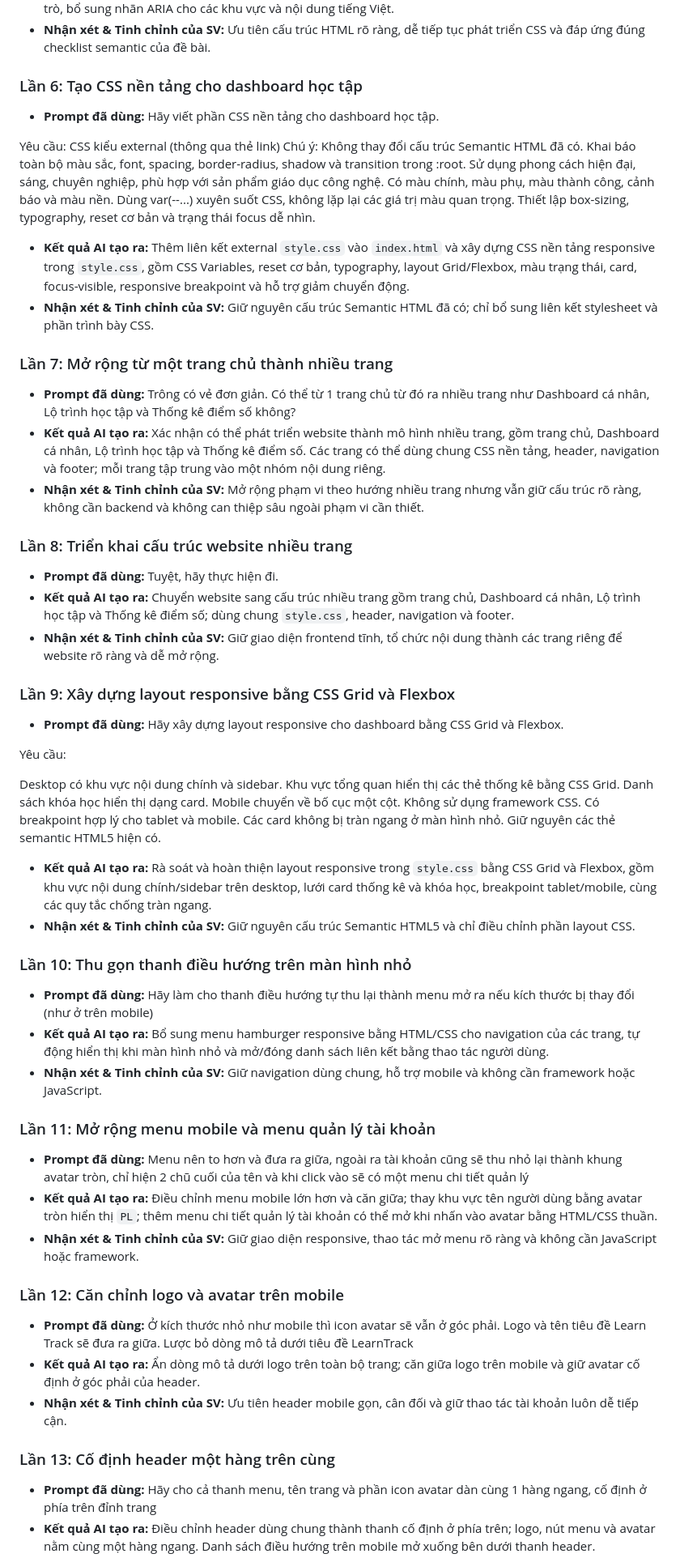
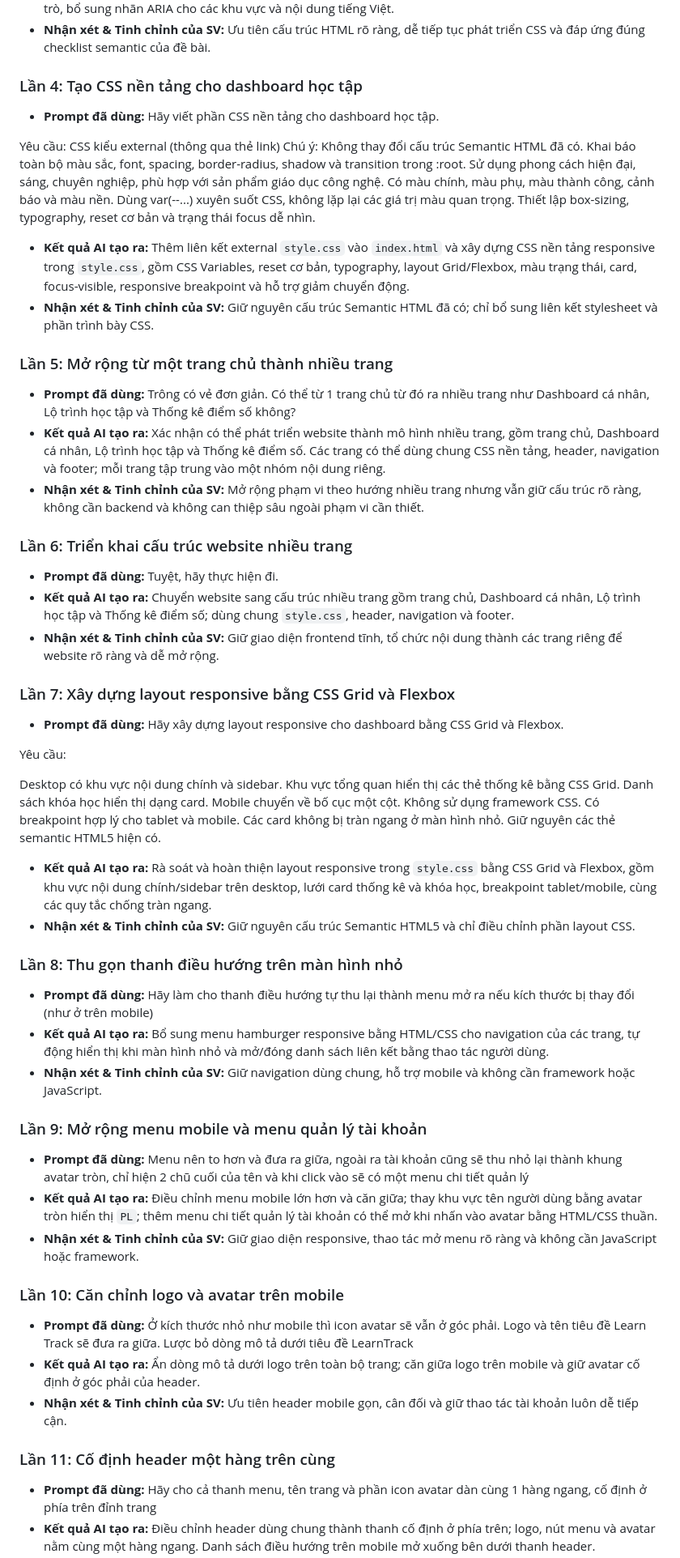
Before and after one commit to ndpl2007/DuyPhucLoc_Nguyen_125001712, a Markdown page: PROMPT_LOG.md, the part around one of its changes. Shown at 81% size. Rendered like a GitHub page.

```diff
--- a/PROMPT_LOG.md
+++ b/PROMPT_LOG.md
@@ -60,7 +44,7 @@ Kiểm tra và làm lại với yêu cầu này
 - **Kết quả AI tạo ra:** Rà soát và làm lại khung `index.html`, giữ một thẻ `main`, dùng các thẻ semantic đúng vai trò, bổ sung nhãn ARIA cho các khu vực và nội dung tiếng Việt.
 - **Nhận xét & Tinh chỉnh của SV:** Ưu tiên cấu trúc HTML rõ ràng, dễ tiếp tục phát triển CSS và đáp ứng đúng checklist semantic của đề bài.
 
-### Lần 6: Tạo CSS nền tảng cho dashboard học tập
+### Lần 4: Tạo CSS nền tảng cho dashboard học tập
 - **Prompt đã dùng:**
 Hãy viết phần CSS nền tảng cho dashboard học tập.
 
@@ -75,17 +59,17 @@ Thiết lập box-sizing, typography, reset cơ bản và trạng thái focus d
 - **Kết quả AI tạo ra:** Thêm liên kết external `style.css` vào `index.html` và xây dựng CSS nền tảng responsive trong `style.css`, gồm CSS Variables, reset cơ bản, typography, layout Grid/Flexbox, màu trạng thái, card, focus-visible, responsive breakpoint và hỗ trợ giảm chuyển động.
 - **Nhận xét & Tinh chỉnh của SV:** Giữ nguyên cấu trúc Semantic HTML đã có; chỉ bổ sung liên kết stylesheet và phần trình bày CSS.
 
-### Lần 7: Mở rộng từ một trang chủ thành nhiều trang
+### Lần 5: Mở rộng từ một trang chủ thành nhiều trang
 - **Prompt đã dùng:** Trông có vẻ đơn giản. Có thể từ 1 trang chủ từ đó ra nhiều trang như Dashboard cá nhân, Lộ trình học tập và Thống kê điểm số không?
 - **Kết quả AI tạo ra:** Xác nhận có thể phát triển website thành mô hình nhiều trang, gồm trang chủ, Dashboard cá nhân, Lộ trình học tập và Thống kê điểm số. Các trang có thể dùng chung CSS nền tảng, header, navigation và footer; mỗi trang tập trung vào một nhóm nội dung riêng.
 - **Nhận xét & Tinh chỉnh của SV:** Mở rộng phạm vi theo hướng nhiều trang nhưng vẫn giữ cấu trúc rõ ràng, không cần backend và không can thiệp sâu ngoài phạm vi cần thiết.
 
-### Lần 8: Triển khai cấu trúc website nhiều trang
+### Lần 6: Triển khai cấu trúc website nhiều trang
 - **Prompt đã dùng:** Tuyệt, hãy thực hiện đi.
 - **Kết quả AI tạo ra:** Chuyển website sang cấu trúc nhiều trang gồm trang chủ, Dashboard cá nhân, Lộ trình học tập và Thống kê điểm số; dùng chung `style.css`, header, navigation và footer.
 - **Nhận xét & Tinh chỉnh của SV:** Giữ giao diện frontend tĩnh, tổ chức nội dung thành các trang riêng để website rõ ràng và dễ mở rộng.
 
-### Lần 9: Xây dựng layout responsive bằng CSS Grid và Flexbox
+### Lần 7: Xây dựng layout responsive bằng CSS Grid và Flexbox
 - **Prompt đã dùng:**
 Hãy xây dựng layout responsive cho dashboard bằng CSS Grid và Flexbox.
 
@@ -102,23 +86,23 @@ Giữ nguyên các thẻ semantic HTML5 hiện có.
 - **Kết quả AI tạo ra:** Rà soát và hoàn thiện layout responsive trong `style.css` bằng CSS Grid và Flexbox, gồm khu vực nội dung chính/sidebar trên desktop, lưới card thống kê và khóa học, breakpoint tablet/mobile, cùng các quy tắc chống tràn ngang.
 - **Nhận xét & Tinh chỉnh của SV:** Giữ nguyên cấu trúc Semantic HTML5 và chỉ điều chỉnh phần layout CSS.
 
-### Lần 10: Thu gọn thanh điều hướng trên màn hình nhỏ
+### Lần 8: Thu gọn thanh điều hướng trên màn hình nhỏ
 - **Prompt đã dùng:** Hãy làm cho thanh điều hướng tự thu lại thành menu mở ra nếu kích thước bị thay đổi (như ở trên mobile)
 - **Kết quả AI tạo ra:** Bổ sung menu hamburger responsive bằng HTML/CSS cho navigation của các trang, tự động hiển thị khi màn hình nhỏ và mở/đóng danh sách liên kết bằng thao tác người dùng.
 - **Nhận xét & Tinh chỉnh của SV:** Giữ navigation dùng chung, hỗ trợ mobile và không cần framework hoặc JavaScript.
 
-### Lần 11: Mở rộng menu mobile và menu quản lý tài khoản
+### Lần 9: Mở rộng menu mobile và menu quản lý tài khoản
 - **Prompt đã dùng:** Menu nên to hơn và đưa ra giữa, ngoài ra tài khoản cũng sẽ thu nhỏ lại thành khung avatar tròn, chỉ hiện 2 chũ cuối của tên và khi click vào sẽ có một menu chi tiết quản lý
 - **Kết quả AI tạo ra:** Điều chỉnh menu mobile lớn hơn và căn giữa; thay khu vực tên người dùng bằng avatar tròn hiển thị `PL`; thêm menu chi tiết quản lý tài khoản có thể mở khi nhấn vào avatar bằng HTML/CSS thuần.
 - **Nhận xét & Tinh chỉnh của SV:** Giữ giao diện responsive, thao tác mở menu rõ ràng và không cần JavaScript hoặc framework.
 
-### Lần 12: Căn chỉnh logo và avatar trên mobile
+### Lần 10: Căn chỉnh logo và avatar trên mobile
 - **Prompt đã dùng:** Ở kích thước nhỏ như mobile thì icon avatar sẽ vẫn ở góc phải.
 Logo và tên tiêu đề Learn Track sẽ đưa ra giữa. Lược bỏ dòng mô tả dưới tiêu đề LearnTrack
 - **Kết quả AI tạo ra:** Ẩn dòng mô tả dưới logo trên toàn bộ trang; căn giữa logo trên mobile và giữ avatar cố định ở góc phải của header.
 - **Nhận xét & Tinh chỉnh của SV:** Ưu tiên header mobile gọn, cân đối và giữ thao tác tài khoản luôn dễ tiếp cận.
 
-### Lần 13: Cố định header một hàng trên cùng
+### Lần 11: Cố định header một hàng trên cùng
 - **Prompt đã dùng:** Hãy cho cả thanh menu, tên trang và phần icon avatar dàn cùng 1 hàng ngang, cố định ở phía trên đỉnh trang
 - **Kết quả AI tạo ra:** Điều chỉnh header dùng chung thành thanh cố định ở phía trên; logo, nút menu và avatar nằm cùng một hàng ngang. Danh sách điều hướng trên mobile mở xuống bên dưới thanh header.
 - **Nhận xét & Tinh chỉnh của SV:** Giữ header dễ sử dụng khi cuộn trang và không làm thay đổi nội dung Semantic HTML hiện có.
```
Also changed, not shown: other parts of PROMPT_LOG.md (+30 -46 lines).
